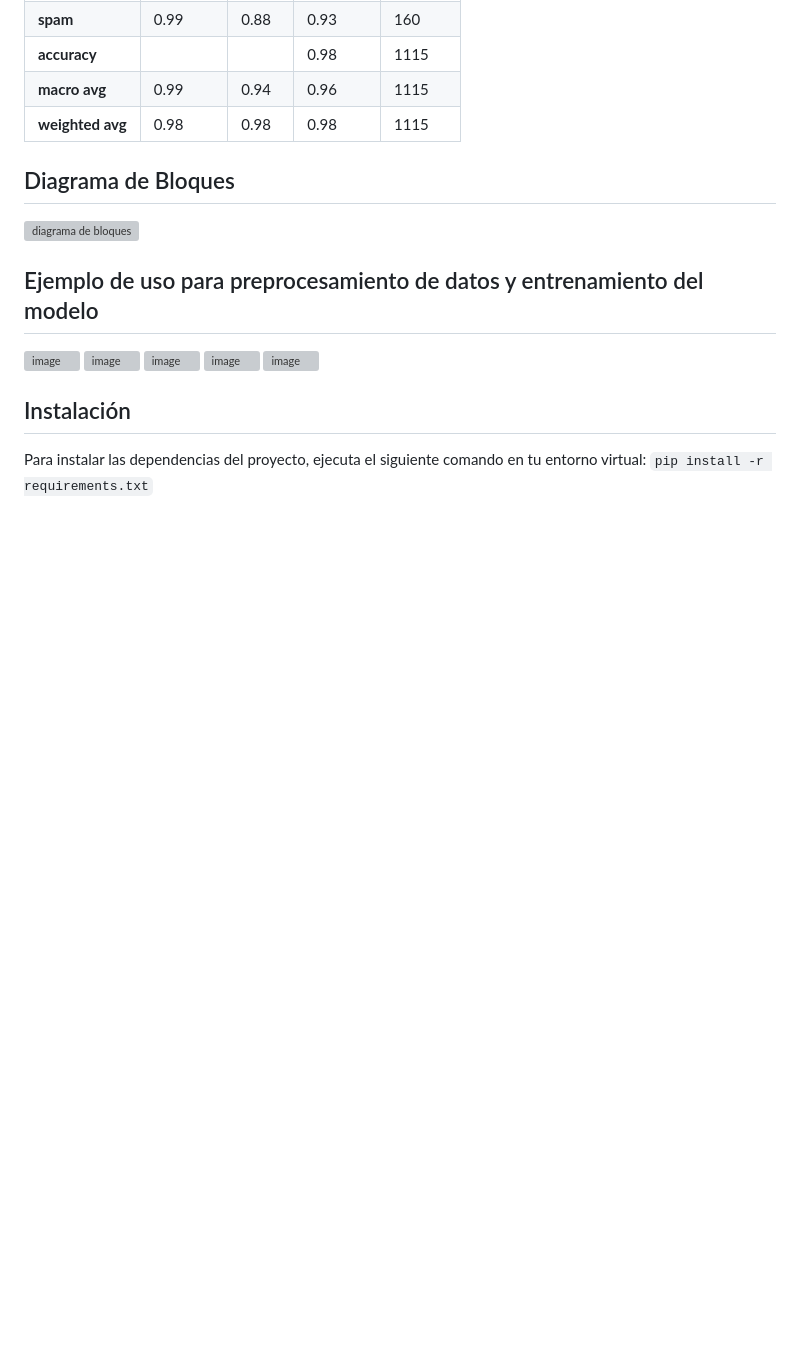
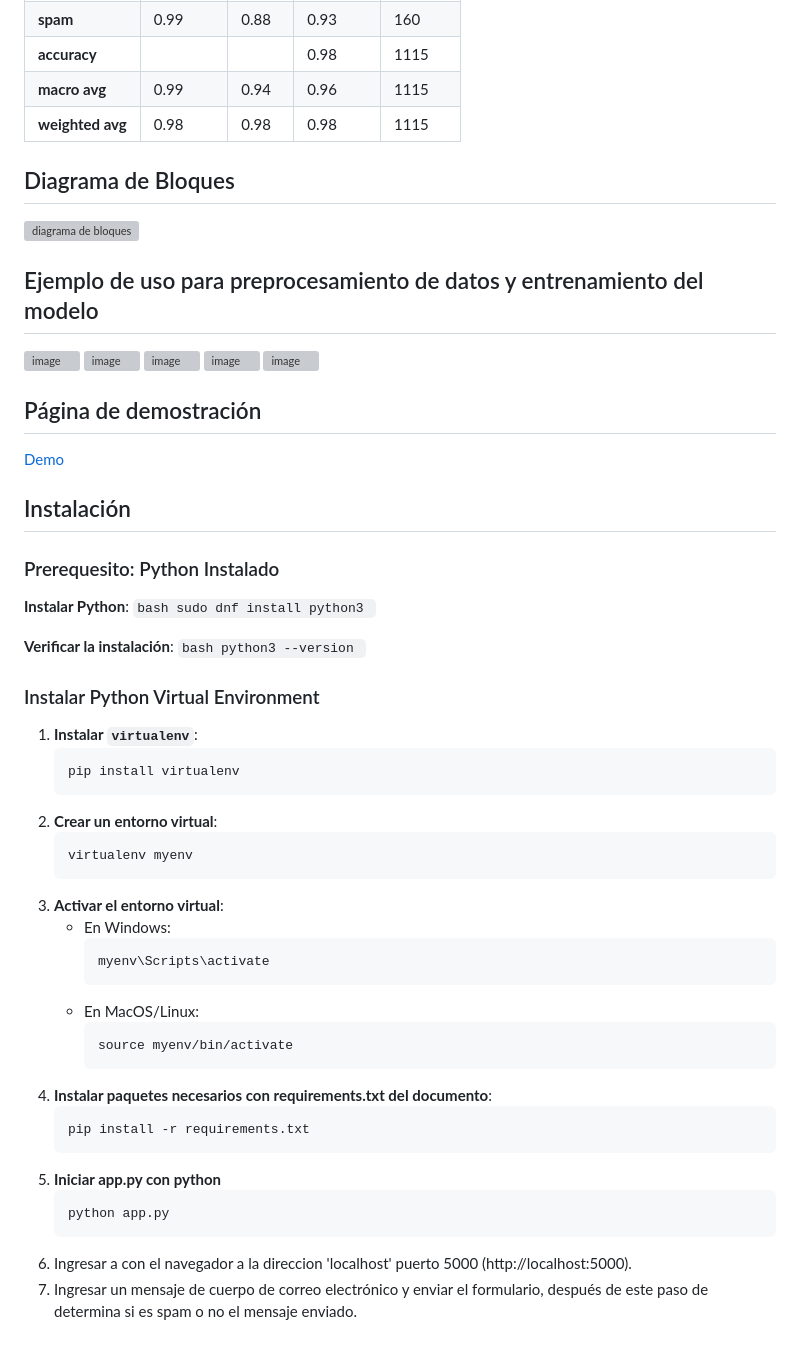
Before and after one commit to RicardoJGM/web-service-IA, a Markdown page: README.md, the part around the change. GitHub-like rendering; blank space fills up the shorter version; grey boxes are pictures that could not be loaded.

Commit message:
Update README.md
Pasos de Instalacion agregados

````diff
--- a/README.md
+++ b/README.md
@@ -60,6 +60,45 @@ Puntos clave:
 ![image](https://github.com/RicardoJGM/web-service-IA/assets/166866230/4129b8a8-1500-4bc5-a4d3-56b0fb30b875)
 ![image](https://github.com/RicardoJGM/web-service-IA/assets/166866230/d1a268f7-ced1-4480-ab0b-74824ae6dc00)
 
+## Página de demostración
+[Demo](http://64.23.219.213:5000)
+
 ## Instalación
-Para instalar las dependencias del proyecto, ejecuta el siguiente comando en tu entorno virtual:
-`pip install -r requirements.txt`
+### Prerequesito: Python Instalado
+**Instalar Python**:
+    ```bash
+    sudo dnf install python3
+    ```
+
+**Verificar la instalación**:
+    ```bash
+    python3 --version
+    ```
+### Instalar Python Virtual Environment
+1. **Instalar `virtualenv`**:
+    ```bash
+    pip install virtualenv
+    ```
+2. **Crear un entorno virtual**:
+    ```bash
+    virtualenv myenv
+    ```
+3. **Activar el entorno virtual**:
+    - En Windows:
+        ```bash
+        myenv\Scripts\activate
+        ```
+    - En MacOS/Linux:
+        ```bash
+        source myenv/bin/activate
+        ```
+4. **Instalar paquetes necesarios con requirements.txt del documento**:
+    ```bash
+    pip install -r requirements.txt
+    ```
+5. **Iniciar app.py con python**
+   ```bash
+   python app.py
+   ```
+6. Ingresar a con el navegador a la direccion 'localhost' puerto 5000 (http://localhost:5000).
+7. Ingresar un mensaje de cuerpo de correo electrónico y enviar el formulario, después de este paso de determina si es spam o no el mensaje enviado.
````
